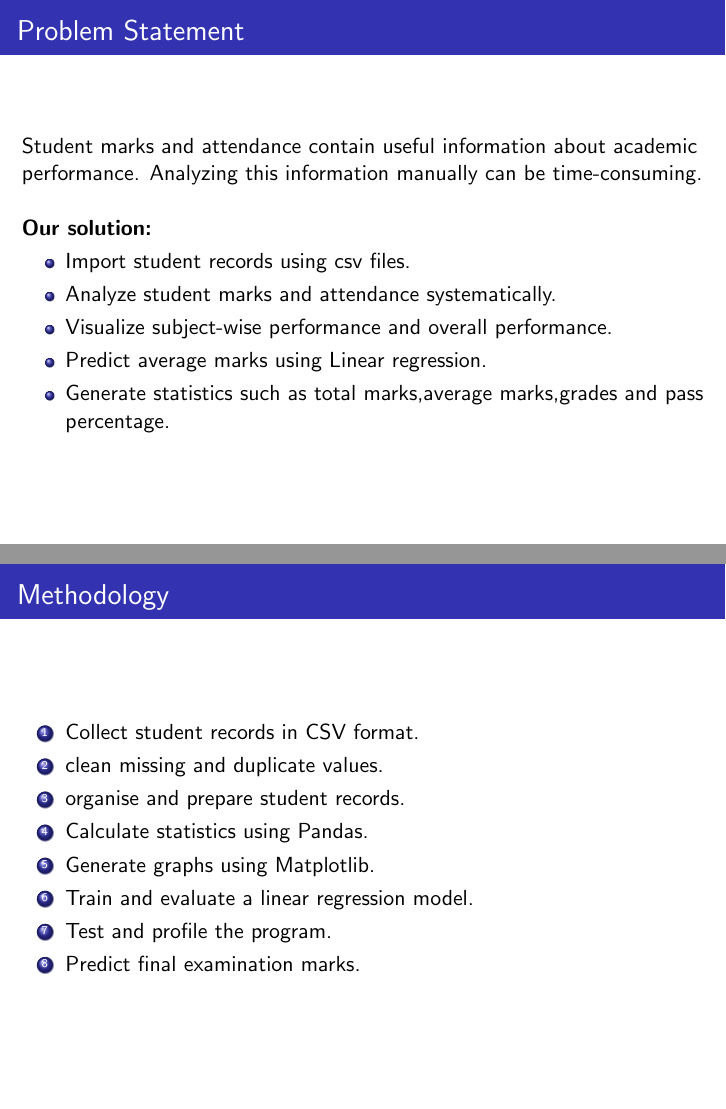
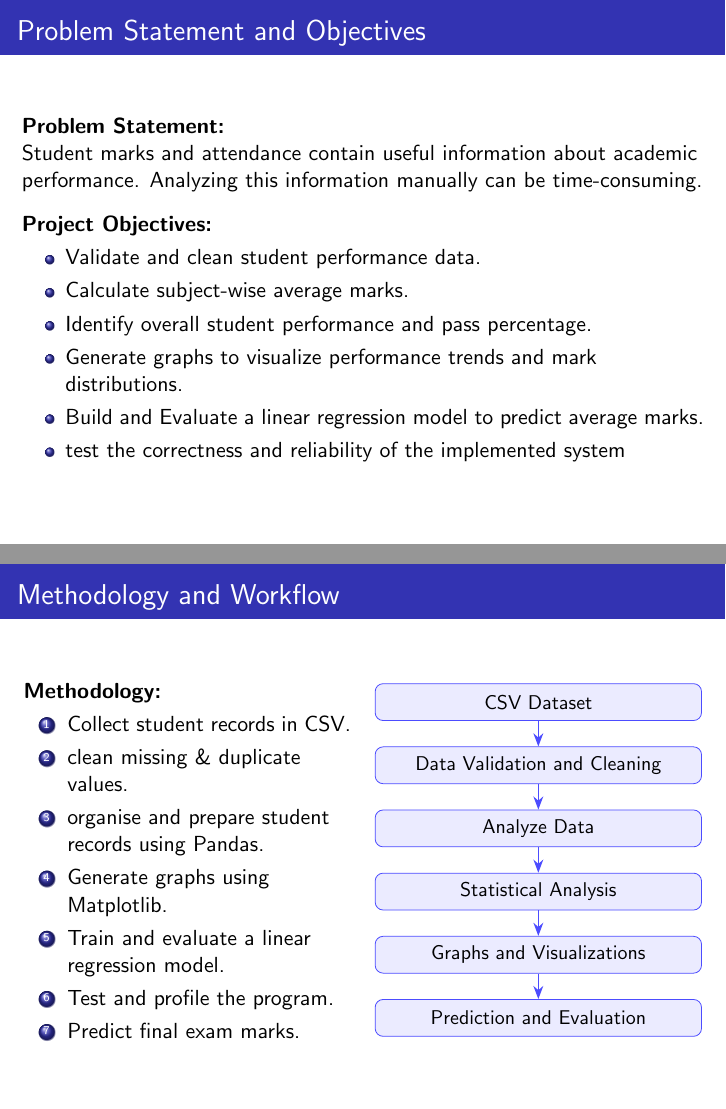
Before and after one commit to mmanvitha805-bit/student-performance-analytics, LaTeX slides (docs/presentation.tex): pages 2 and 5 of 12 before the commit and pages 2 and 4 of 6 after it, joined at a grey line. Compiled offline with pdfLaTeX.

Commit message:
Updated presentation file

```diff
--- a/docs/presentation.tex
+++ b/docs/presentation.tex
@@ -17,32 +17,27 @@ CS25BT052 }
 
 \begin{document}
 
+% Slide 1: Title
 \begin{frame}
     \titlepage
 \end{frame}
 
-\begin{frame}{Problem Statement}
-    Student marks and attendance contain useful information
-    about academic performance. Analyzing this information
-    manually can be time-consuming.
+%slide 2:
+\begin{frame}{Problem Statement and Objectives}
 
-    \vspace{0.5cm}
-    \textbf{Our solution:}
-    \begin{itemize}
-        \item Import student records using csv files.
-        \item Analyze student marks and attendance systematically.
-        \item Visualize subject-wise performance and overall performance.
-        \item Predict average marks using Linear regression.
-        \item Generate statistics such as total marks,average marks,grades and pass percentage.
-    \end{itemize}
-\end{frame}
+\textbf{Problem Statement:}
 
-\begin{frame}{Project Objectives}
+Student marks and attendance contain useful information about academic performance. Analyzing this information manually can be time-consuming.
+
+\vspace{0.3cm}
+
+\textbf{Project Objectives:}
+
 \begin{itemize}
 \item Validate and clean student performance data.
         \item Calculate subject-wise average marks.
         \item Identify overall student performance and pass percentage.
         \item Generate graphs to visualize performance trends and mark distributions.
         \item  Build and Evaluate a linear regression model to predict average marks.
-        \item test the correctness and reliability of the implemented system.
+        \item test the correctness and reliability of the implemented system
 \end{itemize}
@@ -61,15 +89,22 @@ CS25BT052 }
 \end{frame}
 
-\begin{frame}{Methodology}
+% Slide 4: Methodology
+
+\begin{frame}{Methodology and Workflow}
+\begin{columns}[T]
+\begin{column}{0.48\textwidth}
+\raggedright
+\textbf{Methodology:}
     \begin{enumerate}
-        \item Collect student records in CSV format.
-        \item clean missing and duplicate values.
-        \item organise and prepare student records.
-        \item Calculate statistics using Pandas.
+        \item Collect student records in CSV.
+        \item clean missing \& duplicate values.
+        \item organise and prepare student records using Pandas.
         \item Generate graphs using Matplotlib.
         \item Train and evaluate a linear regression model.
         \item Test and profile the program.
-        \item Predict final examination marks.
+        \item Predict final exam marks.
     \end{enumerate}
-\end{frame}
+\end{column}
+\begin{column}{0.48\textwidth}
+\centering
 
@@ -109,22 +141,13 @@ CS25BT052 }
 \draw[arrow] (model) -- (result);
 
 \end{tikzpicture}
+\end{column}
 
+\end{columns}
 \end{frame}
 
-\begin{frame}{Tools and Technologies}
-    \begin{itemize}
-        \item Python - Programming language
-        \item Pandas - data processing and analysis
-        \item Matplotlib - Graphs and visualizations
-        \item Scikit-learn - Linear regression and model evaluation
-        \item CSV - dataset format
-        \item Git \& GitHub - version control and project hosting
-        \item Bash scripting - Automating project tasks
-        \item LaTeX \& Beamer - report and presentation
-    \end{itemize}
-\end{frame}
 
+% Slide 5: Results
 \begin{frame}{Results}
     \begin{itemize}
         \item Successfully imported and processed student data.
```
Also changed, not shown: docs/presentation.tex (87 more changed lines). Lines whose indentation alone changed are shown as unchanged.
